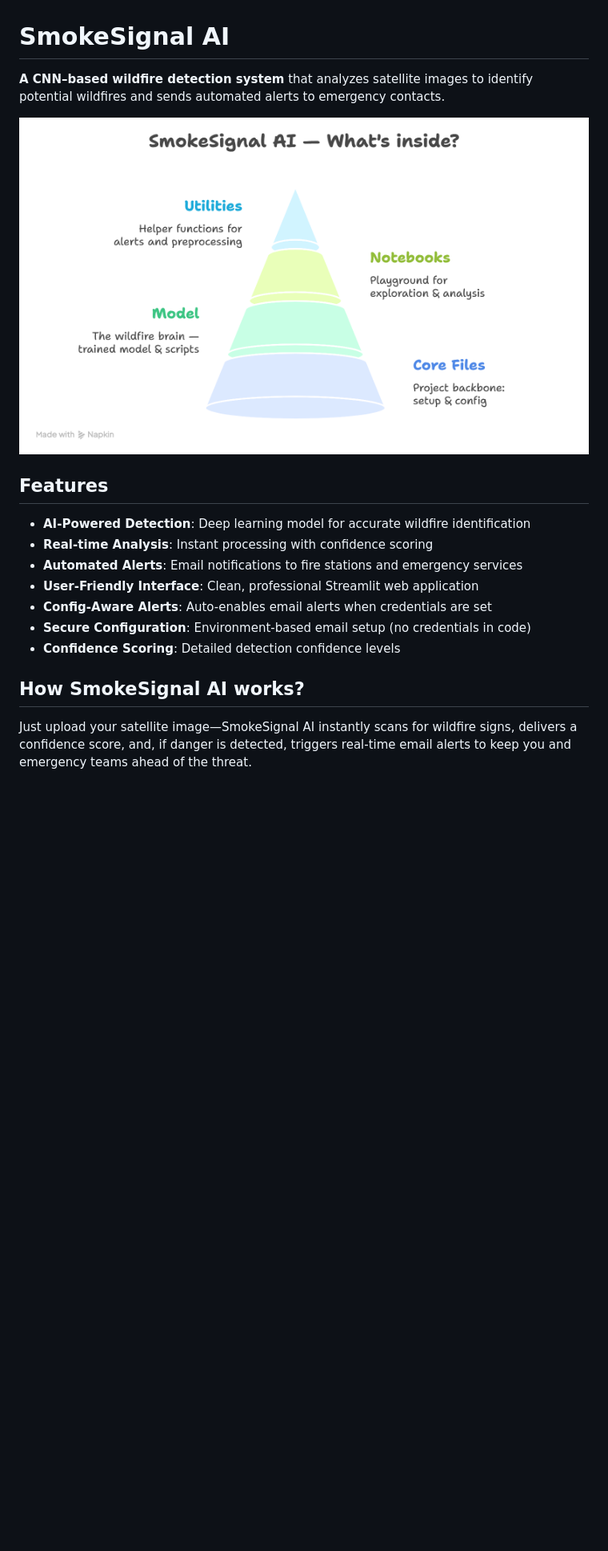
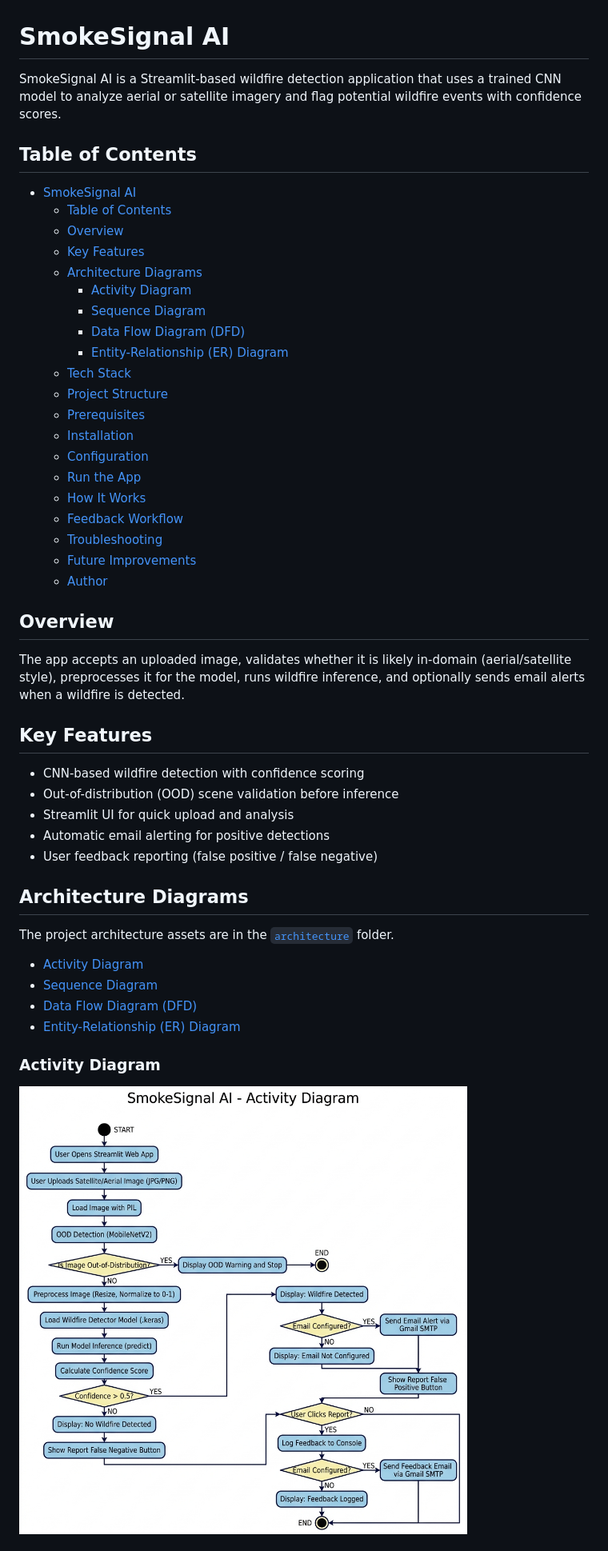
Before and after one commit to dhyan2815/SmokeSignal-AI, a Markdown page: README.md, the part around one of its changes. Shown at 80% size. Drawn GitHub-style; blank space fills up the shorter version.

```diff
--- a/README.md
+++ b/README.md
@@ -1,23 +1,47 @@
 # SmokeSignal AI
 
-**A CNN–based wildfire detection system** that analyzes satellite images to identify potential wildfires and sends automated alerts to emergency contacts.
+SmokeSignal AI is a Streamlit-based wildfire detection application that uses a trained CNN model to analyze aerial or satellite imagery and flag potential wildfire events with confidence scores.
 
-<div align="center">
-  <img src="assets/whats_inside.png" alt="Project at a Glance - SmokeSignal AI" width="800" />
+## Table of Contents
+- [SmokeSignal AI](#smokesignal-ai)
+  - [Table of Contents](#table-of-contents)
+  - [Overview](#overview)
+  - [Key Features](#key-features)
+  - [Architecture Diagrams](#architecture-diagrams)
+    - [Activity Diagram](#activity-diagram)
+    - [Sequence Diagram](#sequence-diagram)
+    - [Data Flow Diagram (DFD)](#data-flow-diagram-dfd)
+    - [Entity-Relationship (ER) Diagram](#entity-relationship-er-diagram)
+  - [Tech Stack](#tech-stack)
+  - [Project Structure](#project-structure)
+  - [Prerequisites](#prerequisites)
+  - [Installation](#installation)
+  - [Configuration](#configuration)
+  - [Run the App](#run-the-app)
+  - [How It Works](#how-it-works)
+  - [Feedback Workflow](#feedback-workflow)
+  - [Troubleshooting](#troubleshooting)
+  - [Future Improvements](#future-improvements)
+  - [Author](#author)
 
-</div>
+## Overview
+The app accepts an uploaded image, validates whether it is likely in-domain (aerial/satellite style), preprocesses it for the model, runs wildfire inference, and optionally sends email alerts when a wildfire is detected.
 
-## Features
+## Key Features
+- CNN-based wildfire detection with confidence scoring
+- Out-of-distribution (OOD) scene validation before inference
+- Streamlit UI for quick upload and analysis
+- Automatic email alerting for positive detections
+- User feedback reporting (false positive / false negative)
 
-- **AI-Powered Detection**: Deep learning model for accurate wildfire identification
-- **Real-time Analysis**: Instant processing with confidence scoring
-- **Automated Alerts**: Email notifications to fire stations and emergency services
-- **User-Friendly Interface**: Clean, professional Streamlit web application
-- **Config-Aware Alerts**: Auto-enables email alerts when credentials are set
-- **Secure Configuration**: Environment-based email setup (no credentials in code)
-- **Confidence Scoring**: Detailed detection confidence levels
+## Architecture Diagrams
+The project architecture assets are in the [`architecture`](architecture) folder.
 
-## How SmokeSignal AI works?
+- [Activity Diagram](architecture/activity_diagram.png)
+- [Sequence Diagram](architecture/sequence_diagram.png)
+- [Data Flow Diagram (DFD)](architecture/dfd_diagram.png)
+- [Entity-Relationship (ER) Diagram](architecture/er_diagram.png)
 
-Just upload your satellite image—SmokeSignal AI instantly scans for wildfire signs, delivers a confidence score, and, if danger is detected, triggers real-time email alerts to keep you and emergency teams ahead of the threat.
+### Activity Diagram
+![Activity Diagram](architecture/activity_diagram.png)
 
```
Also changed, not shown: other parts of README.md (+78 -120 lines).
